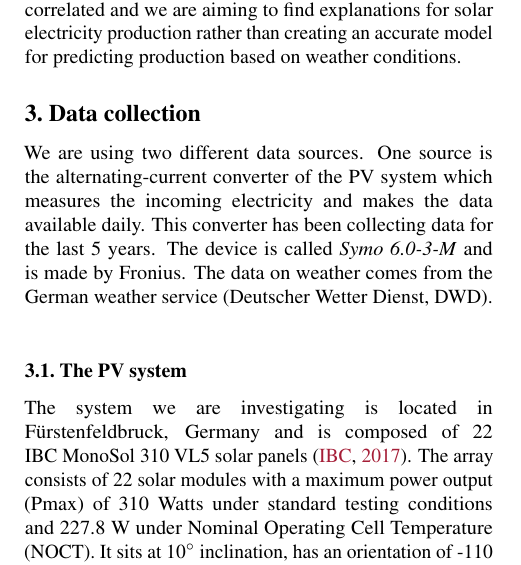
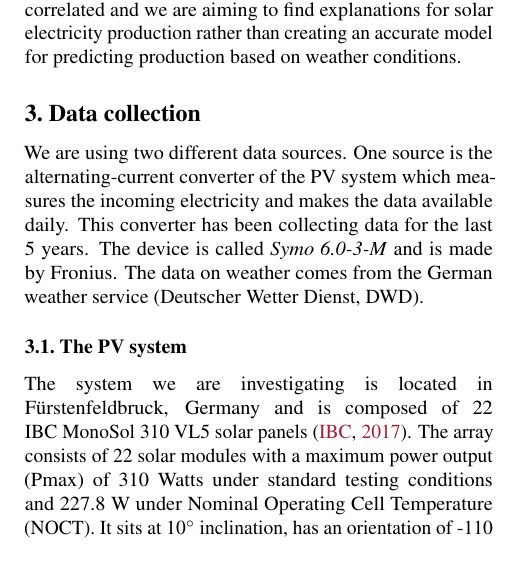
Before and after one commit to Xploeng/DataLiteracy, a LaTeX paper (report/report.tex): part of one column of page 2 of 4, cut so that both start at the same text. Compiled offline with pdfLaTeX.

Commit message:
Update report.tex

```diff
--- a/report/report.tex
+++ b/report/report.tex
@@ -162,7 +162,7 @@ The obtained model then maps a new input $x$ to $\langle x,w \rangle + \bar{y}$.
 \section{Data collection}
 We are using two different data sources. One source is the alternating-current converter of the PV system which measures the incoming electricity and makes the data available daily.
 This converter has been collecting data for the last 5 years. The device is called \textit{Symo 6.0-3-M} and is made by Fronius.
-The data on weather comes from the German weather service (Deutscher Wetter Dienst, DWD).\\
+The data on weather comes from the German weather service (Deutscher Wetter Dienst, DWD).
 \subsection{The PV system}
 The system we are investigating is located in Fürstenfeldbruck, Germany and is composed of 22 IBC MonoSol 310 VL5 solar panels \cite{MonoSol}.
 The array consists of 22 solar modules with a maximum power output (Pmax) of 310 Watts under standard testing conditions and 227.8 W  under Nominal Operating Cell Temperature (NOCT).
```
